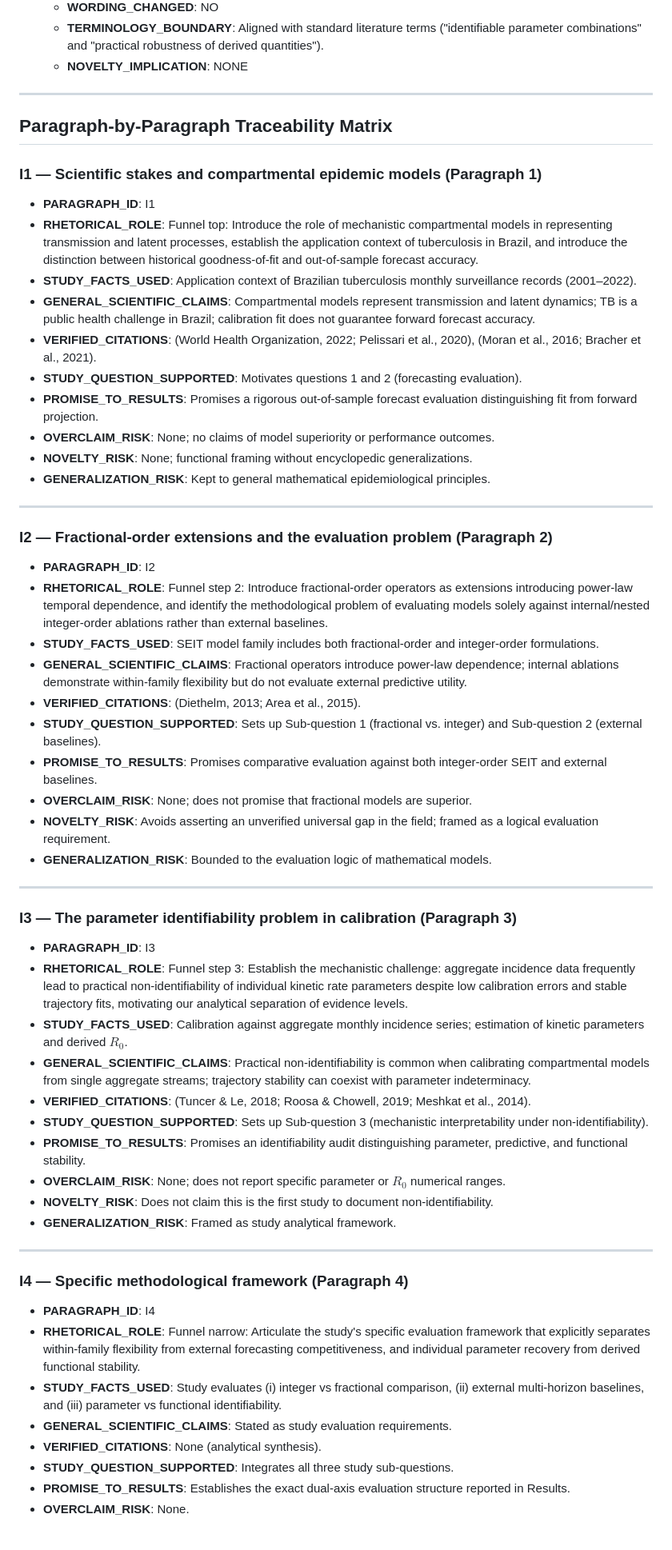
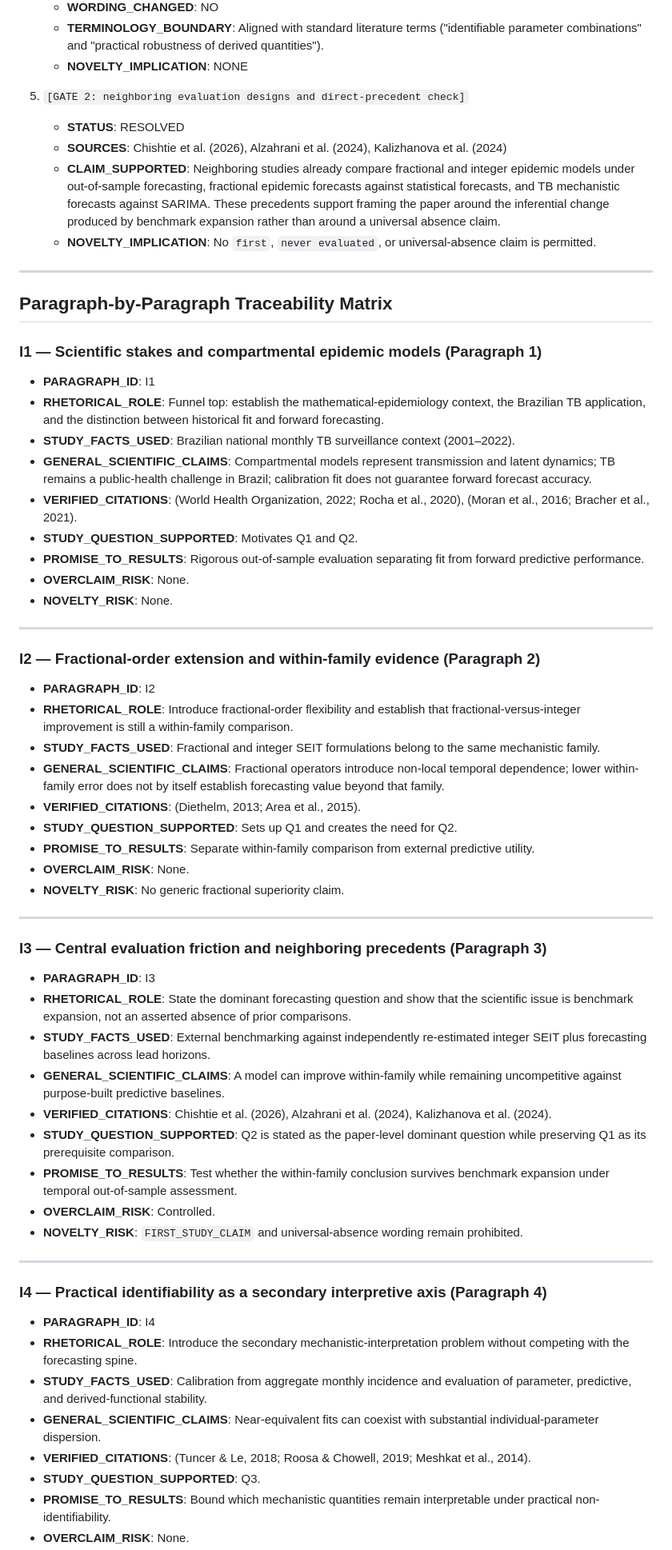
Before and after one commit to fedeg-umh-es/tb-fractional-seit-brazil, a Markdown page: manuscript_draft/INTRODUCTION_TRACEABILITY.md, the part around one of its changes. Shown at 80% size. Drawn GitHub-style.

Commit message:
Refine Introduction question-to-protocol flow

```diff
--- a/manuscript_draft/INTRODUCTION_TRACEABILITY.md
+++ b/manuscript_draft/INTRODUCTION_TRACEABILITY.md
@@ -57,6 +57,13 @@ R0_POPULATION_INFERENCE_PROMISED = NO
    * **TERMINOLOGY_BOUNDARY**: Aligned with standard literature terms ("identifiable parameter combinations" and "practical robustness of derived quantities").
    * **NOVELTY_IMPLICATION**: NONE
 
+
+5. `[GATE 2: neighboring evaluation designs and direct-precedent check]`
+   * **STATUS**: RESOLVED
+   * **SOURCES**: Chishtie et al. (2026), Alzahrani et al. (2024), Kalizhanova et al. (2024)
+   * **CLAIM_SUPPORTED**: Neighboring studies already compare fractional and integer epidemic models under out-of-sample forecasting, fractional epidemic forecasts against statistical forecasts, and TB mechanistic forecasts against SARIMA. These precedents support framing the paper around the inferential change produced by benchmark expansion rather than around a universal absence claim.
+   * **NOVELTY_IMPLICATION**: No `first`, `never evaluated`, or universal-absence claim is permitted.
+
 ---
 
 ## Paragraph-by-Paragraph Traceability Matrix
@@ -64,55 +71,52 @@ R0_POPULATION_INFERENCE_PROMISED = NO
 ### I1 — Scientific stakes and compartmental epidemic models (Paragraph 1)
 
 * **PARAGRAPH_ID**: I1
-* **RHETORICAL_ROLE**: Funnel top: Introduce the role of mechanistic compartmental models in representing transmission and latent processes, establish the application context of tuberculosis in Brazil, and introduce the distinction between historical goodness-of-fit and out-of-sample forecast accuracy.
-* **STUDY_FACTS_USED**: Application context of Brazilian tuberculosis monthly surveillance records (2001–2022).
-* **GENERAL_SCIENTIFIC_CLAIMS**: Compartmental models represent transmission and latent dynamics; TB is a public health challenge in Brazil; calibration fit does not guarantee forward forecast accuracy.
-* **VERIFIED_CITATIONS**: (World Health Organization, 2022; Pelissari et al., 2020), (Moran et al., 2016; Bracher et al., 2021).
-* **STUDY_QUESTION_SUPPORTED**: Motivates questions 1 and 2 (forecasting evaluation).
-* **PROMISE_TO_RESULTS**: Promises a rigorous out-of-sample forecast evaluation distinguishing fit from forward projection.
-* **OVERCLAIM_RISK**: None; no claims of model superiority or performance outcomes.
-* **NOVELTY_RISK**: None; functional framing without encyclopedic generalizations.
-* **GENERALIZATION_RISK**: Kept to general mathematical epidemiological principles.
+* **RHETORICAL_ROLE**: Funnel top: establish the mathematical-epidemiology context, the Brazilian TB application, and the distinction between historical fit and forward forecasting.
+* **STUDY_FACTS_USED**: Brazilian national monthly TB surveillance context (2001–2022).
+* **GENERAL_SCIENTIFIC_CLAIMS**: Compartmental models represent transmission and latent dynamics; TB remains a public-health challenge in Brazil; calibration fit does not guarantee forward forecast accuracy.
+* **VERIFIED_CITATIONS**: (World Health Organization, 2022; Rocha et al., 2020), (Moran et al., 2016; Bracher et al., 2021).
+* **STUDY_QUESTION_SUPPORTED**: Motivates Q1 and Q2.
+* **PROMISE_TO_RESULTS**: Rigorous out-of-sample evaluation separating fit from forward predictive performance.
+* **OVERCLAIM_RISK**: None.
+* **NOVELTY_RISK**: None.
 
 ---
 
-### I2 — Fractional-order extensions and the evaluation problem (Paragraph 2)
+### I2 — Fractional-order extension and within-family evidence (Paragraph 2)
 
 * **PARAGRAPH_ID**: I2
-* **RHETORICAL_ROLE**: Funnel step 2: Introduce fractional-order operators as extensions introducing power-law temporal dependence, and identify the methodological problem of evaluating models solely against internal/nested integer-order ablations rather than external baselines.
-* **STUDY_FACTS_USED**: SEIT model family includes both fractional-order and integer-order formulations.
-* **GENERAL_SCIENTIFIC_CLAIMS**: Fractional operators introduce power-law dependence; internal ablations demonstrate within-family flexibility but do not evaluate external predictive utility.
+* **RHETORICAL_ROLE**: Introduce fractional-order flexibility and establish that fractional-versus-integer improvement is still a within-family comparison.
+* **STUDY_FACTS_USED**: Fractional and integer SEIT formulations belong to the same mechanistic family.
+* **GENERAL_SCIENTIFIC_CLAIMS**: Fractional operators introduce non-local temporal dependence; lower within-family error does not by itself establish forecasting value beyond that family.
 * **VERIFIED_CITATIONS**: (Diethelm, 2013; Area et al., 2015).
-* **STUDY_QUESTION_SUPPORTED**: Sets up Sub-question 1 (fractional vs. integer) and Sub-question 2 (external baselines).
-* **PROMISE_TO_RESULTS**: Promises comparative evaluation against both integer-order SEIT and external baselines.
-* **OVERCLAIM_RISK**: None; does not promise that fractional models are superior.
-* **NOVELTY_RISK**: Avoids asserting an unverified universal gap in the field; framed as a logical evaluation requirement.
-* **GENERALIZATION_RISK**: Bounded to the evaluation logic of mathematical models.
+* **STUDY_QUESTION_SUPPORTED**: Sets up Q1 and creates the need for Q2.
+* **PROMISE_TO_RESULTS**: Separate within-family comparison from external predictive utility.
+* **OVERCLAIM_RISK**: None.
+* **NOVELTY_RISK**: No generic fractional superiority claim.
 
 ---
 
-### I3 — The parameter identifiability problem in calibration (Paragraph 3)
+### I3 — Central evaluation friction and neighboring precedents (Paragraph 3)
 
 * **PARAGRAPH_ID**: I3
-* **RHETORICAL_ROLE**: Funnel step 3: Establish the mechanistic challenge: aggregate incidence data frequently lead to practical non-identifiability of individual kinetic rate parameters despite low calibration errors and stable trajectory fits, motivating our analytical separation of evidence levels.
-* **STUDY_FACTS_USED**: Calibration against aggregate monthly incidence series; estimation of kinetic parameters and derived $R_0$.
-* **GENERAL_SCIENTIFIC_CLAIMS**: Practical non-identifiability is common when calibrating compartmental models from single aggregate streams; trajectory stability can coexist with parameter indeterminacy.
-* **VERIFIED_CITATIONS**: (Tuncer & Le, 2018; Roosa & Chowell, 2019; Meshkat et al., 2014).
-* **STUDY_QUESTION_SUPPORTED**: Sets up Sub-question 3 (mechanistic interpretability under non-identifiability).
-* **PROMISE_TO_RESULTS**: Promises an identifiability audit distinguishing parameter, predictive, and functional stability.
-* **OVERCLAIM_RISK**: None; does not report specific parameter or $R_0$ numerical ranges.
-* **NOVELTY_RISK**: Does not claim this is the first study to document non-identifiability.
-* **GENERALIZATION_RISK**: Framed as study analytical framework.
+* **RHETORICAL_ROLE**: State the dominant forecasting question and show that the scientific issue is benchmark expansion, not an asserted absence of prior comparisons.
+* **STUDY_FACTS_USED**: External benchmarking against independently re-estimated integer SEIT plus forecasting baselines across lead horizons.
+* **GENERAL_SCIENTIFIC_CLAIMS**: A model can improve within-family while remaining uncompetitive against purpose-built predictive baselines.
+* **VERIFIED_CITATIONS**: Chishtie et al. (2026), Alzahrani et al. (2024), Kalizhanova et al. (2024).
+* **STUDY_QUESTION_SUPPORTED**: Q2 is stated as the paper-level dominant question while preserving Q1 as its prerequisite comparison.
+* **PROMISE_TO_RESULTS**: Test whether the within-family conclusion survives benchmark expansion under temporal out-of-sample assessment.
+* **OVERCLAIM_RISK**: Controlled.
+* **NOVELTY_RISK**: `FIRST_STUDY_CLAIM` and universal-absence wording remain prohibited.
 
 ---
 
-### I4 — Specific methodological framework (Paragraph 4)
+### I4 — Practical identifiability as a secondary interpretive axis (Paragraph 4)
 
 * **PARAGRAPH_ID**: I4
-* **RHETORICAL_ROLE**: Funnel narrow: Articulate the study's specific evaluation framework that explicitly separates within-family flexibility from external forecasting competitiveness, and individual parameter recovery from derived functional stability.
-* **STUDY_FACTS_USED**: Study evaluates (i) integer vs fractional comparison, (ii) external multi-horizon baselines, and (iii) parameter vs functional identifiability.
-* **GENERAL_SCIENTIFIC_CLAIMS**: Stated as study evaluation requirements.
-* **VERIFIED_CITATIONS**: None (analytical synthesis).
-* **STUDY_QUESTION_SUPPORTED**: Integrates all three study sub-questions.
-* **PROMISE_TO_RESULTS**: Establishes the exact dual-axis evaluation structure reported in Results.
+* **RHETORICAL_ROLE**: Introduce the secondary mechanistic-interpretation problem without competing with the forecasting spine.
+* **STUDY_FACTS_USED**: Calibration from aggregate monthly incidence and evaluation of parameter, predictive, and derived-functional stability.
+* **GENERAL_SCIENTIFIC_CLAIMS**: Near-equivalent fits can coexist with substantial individual-parameter dispersion.
+* **VERIFIED_CITATIONS**: (Tuncer & Le, 2018; Roosa & Chowell, 2019; Meshkat et al., 2014).
+* **STUDY_QUESTION_SUPPORTED**: Q3.
+* **PROMISE_TO_RESULTS**: Bound which mechanistic quantities remain interpretable under practical non-identifiability.
 * **OVERCLAIM_RISK**: None.
```
Also changed, not shown: other parts of manuscript_draft/INTRODUCTION_TRACEABILITY.md (+33 -20 lines).
